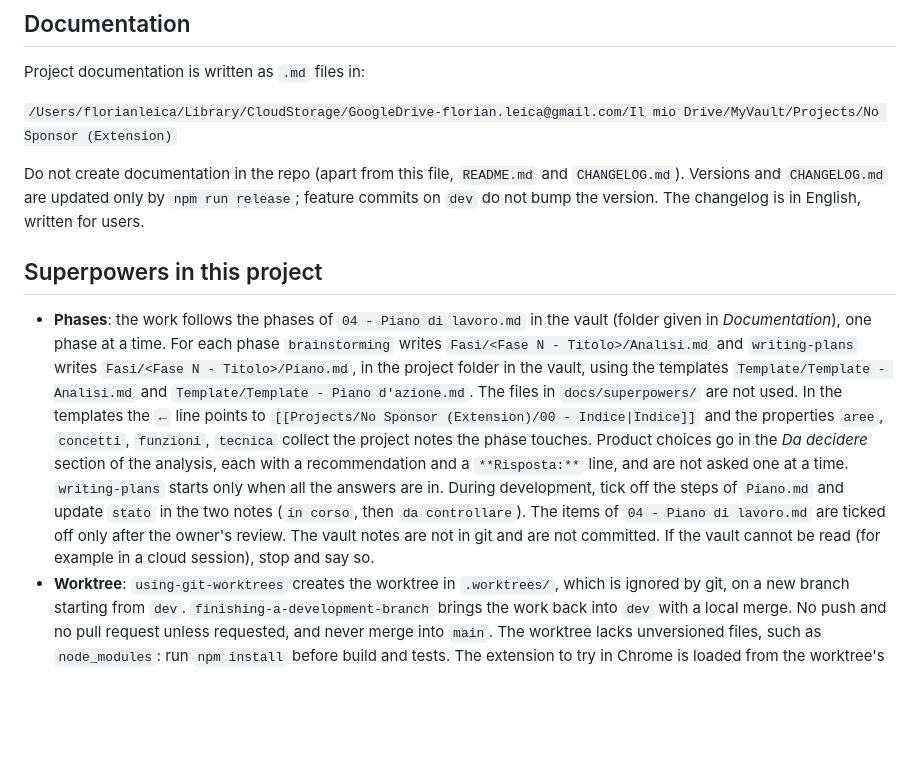
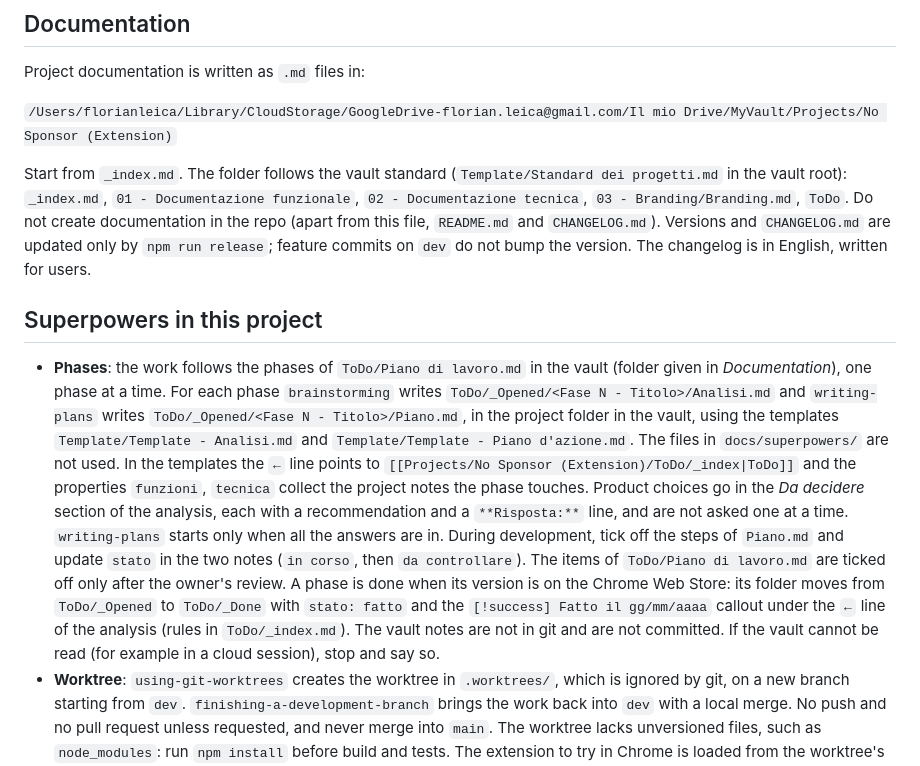
Before and after one commit to leicaflorian/no-sponsor, a Markdown page: CLAUDE.md, the part around the change. Drawn GitHub-style; blank space fills up the shorter version.

```diff
--- a/CLAUDE.md
+++ b/CLAUDE.md
@@ -14,11 +14,11 @@ Project documentation is written as `.md` files in:
 
 `/Users/florianleica/Library/CloudStorage/GoogleDrive-florian.leica@gmail.com/Il mio Drive/MyVault/Projects/No Sponsor (Extension)`
 
-Do not create documentation in the repo (apart from this file, `README.md` and `CHANGELOG.md`). Versions and `CHANGELOG.md` are updated only by `npm run release`; feature commits on `dev` do not bump the version. The changelog is in English, written for users.
+Start from `_index.md`. The folder follows the vault standard (`Template/Standard dei progetti.md` in the vault root): `_index.md`, `01 - Documentazione funzionale`, `02 - Documentazione tecnica`, `03 - Branding/Branding.md`, `ToDo`. Do not create documentation in the repo (apart from this file, `README.md` and `CHANGELOG.md`). Versions and `CHANGELOG.md` are updated only by `npm run release`; feature commits on `dev` do not bump the version. The changelog is in English, written for users.
 
 ## Superpowers in this project
 
-- **Phases**: the work follows the phases of `04 - Piano di lavoro.md` in the vault (folder given in *Documentation*), one phase at a time. For each phase `brainstorming` writes `Fasi/<Fase N - Titolo>/Analisi.md` and `writing-plans` writes `Fasi/<Fase N - Titolo>/Piano.md`, in the project folder in the vault, using the templates `Template/Template - Analisi.md` and `Template/Template - Piano d'azione.md`. The files in `docs/superpowers/` are not used. In the templates the `←` line points to `[[Projects/No Sponsor (Extension)/00 - Indice|Indice]]` and the properties `aree`, `concetti`, `funzioni`, `tecnica` collect the project notes the phase touches. Product choices go in the *Da decidere* section of the analysis, each with a recommendation and a `**Risposta:**` line, and are not asked one at a time. `writing-plans` starts only when all the answers are in. During development, tick off the steps of `Piano.md` and update `stato` in the two notes (`in corso`, then `da controllare`). The items of `04 - Piano di lavoro.md` are ticked off only after the owner's review. The vault notes are not in git and are not committed. If the vault cannot be read (for example in a cloud session), stop and say so.
+- **Phases**: the work follows the phases of `ToDo/Piano di lavoro.md` in the vault (folder given in *Documentation*), one phase at a time. For each phase `brainstorming` writes `ToDo/_Opened/<Fase N - Titolo>/Analisi.md` and `writing-plans` writes `ToDo/_Opened/<Fase N - Titolo>/Piano.md`, in the project folder in the vault, using the templates `Template/Template - Analisi.md` and `Template/Template - Piano d'azione.md`. The files in `docs/superpowers/` are not used. In the templates the `←` line points to `[[Projects/No Sponsor (Extension)/ToDo/_index|ToDo]]` and the properties `funzioni`, `tecnica` collect the project notes the phase touches. Product choices go in the *Da decidere* section of the analysis, each with a recommendation and a `**Risposta:**` line, and are not asked one at a time. `writing-plans` starts only when all the answers are in. During development, tick off the steps of `Piano.md` and update `stato` in the two notes (`in corso`, then `da controllare`). The items of `ToDo/Piano di lavoro.md` are ticked off only after the owner's review. A phase is done when its version is on the Chrome Web Store: its folder moves from `ToDo/_Opened` to `ToDo/_Done` with `stato: fatto` and the `[!success] Fatto il gg/mm/aaaa` callout under the `←` line of the analysis (rules in `ToDo/_index.md`). The vault notes are not in git and are not committed. If the vault cannot be read (for example in a cloud session), stop and say so.
 - **Worktree**: `using-git-worktrees` creates the worktree in `.worktrees/`, which is ignored by git, on a new branch starting from `dev`. `finishing-a-development-branch` brings the work back into `dev` with a local merge. No push and no pull request unless requested, and never merge into `main`. The worktree lacks unversioned files, such as `node_modules`: run `npm install` before build and tests. The extension to try in Chrome is loaded from the worktree's build.
 - **TDD**: test-first applies to the detector and engine logic (normalization, labels, containers, rules), with Vitest and the HTML fixtures. Behaviour on pages is verified with Playwright on the fixtures. The by-eye check on real sites is done by the owner. This is what `verification-before-completion` means here. Before Phase 0 there are no tests: while they are missing, say what was verified and how.
 - **Before a commit**: `npm run lint`, `npm run typecheck`, `npm test` and `npm run test:e2e` green, and the vault documentation updated if the work changes what it describes (analysis, architecture, per-site strategies, plan, risks and decisions).
```
